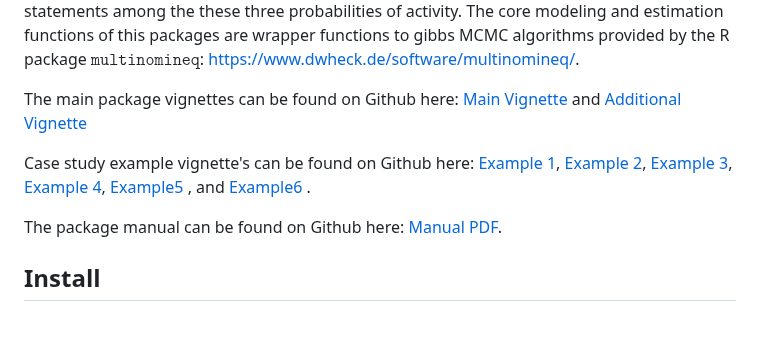
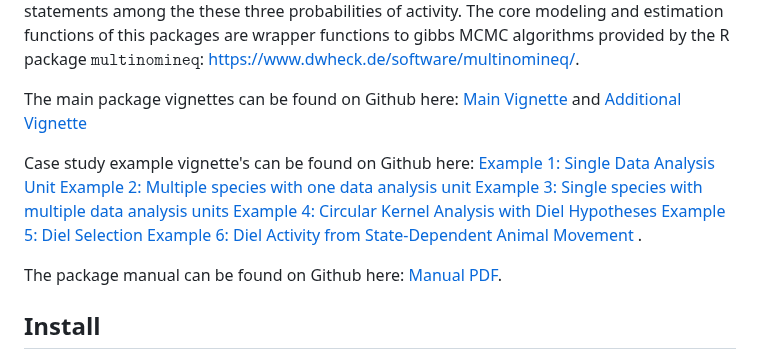
Before and after one commit to diel-project/Diel-Niche-Modeling, a Markdown page: README.md, the part around the change. Drawn GitHub-style; blank space fills up the shorter version.

```diff
--- a/README.md
+++ b/README.md
@@ -8,8 +8,13 @@ functions to gibbs MCMC algorithms provided by the R package $\texttt{multinomin
 
 The main package vignettes can be found on Github here: [Main Vignette](./GitHub_vignettes/Diel-Niche-vignette.md) and [Additional Vignette](./GitHub_vignettes/Diel-Niche-Additional.md)
 
-Case study example vignette's can be found on Github here: [Example 1](./GitHub_vignettes/Example1.md), [Example 2](./GitHub_vignettes/Example2.md), [Example 3](./GitHub_vignettes/Example3.md),
-[Example 4](./GitHub_vignettes/Example4.md), [Example5 ](./GitHub_vignettes/Example5.md), and [Example6 ](./GitHub_vignettes/Example6.md).
+Case study example vignette's can be found on Github here:
+[Example 1: Single Data Analysis Unit](./GitHub_vignettes/Example1.md)
+[Example 2: Multiple species with one data analysis unit](./GitHub_vignettes/Example2.md)
+[Example 3: Single species with multiple data analysis units](./GitHub_vignettes/Example3.md)
+[Example 4: Circular Kernel Analysis with Diel Hypotheses](./GitHub_vignettes/Example4.md)
+[Example 5: Diel Selection ](./GitHub_vignettes/Example5.md)
+[Example 6: Diel Activity from State-Dependent Animal Movement ](./GitHub_vignettes/Example6.md).
 
 The package manual can be found on Github here: [Manual PDF](./man/Diel.Niche.pdf).
 
```
